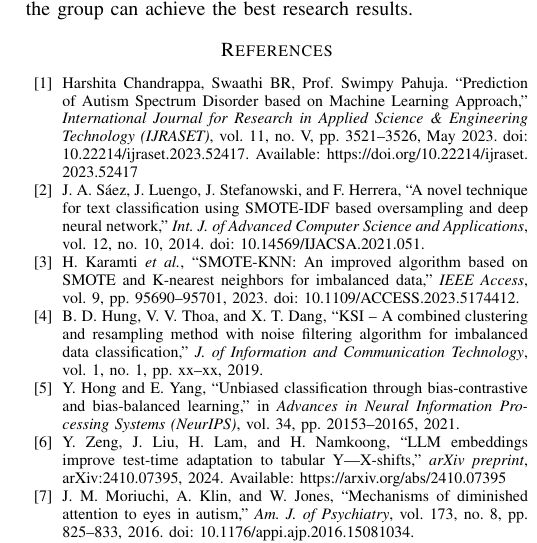
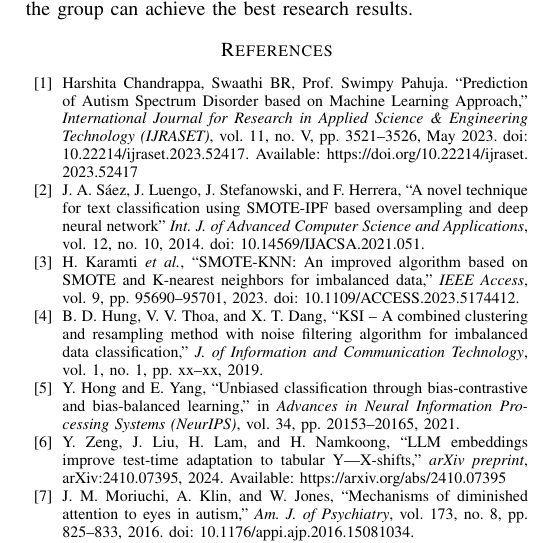
Before and after one commit to NguyenVanQThanh/1601_DevelopmentalAssignmentViaLLM, a LaTeX paper (Paper/BichHao/main.tex): part of one column of page 9 of 9, cut so that both start at the same text. Compiled offline with pdfLaTeX.

Commit message:
update paper Hao

```diff
--- a/Paper/BichHao/main.tex
+++ b/Paper/BichHao/main.tex
@@ -573,7 +573,7 @@ We also would like to thank experts in the field of psychological health for pro
 \bibitem{b1} Harshita Chandrappa, Swaathi BR, Prof. Swimpy Pahuja. ``Prediction of Autism Spectrum Disorder based on Machine Learning Approach,'' \textit{International Journal for Research in Applied Science \& Engineering Technology (IJRASET)}, vol. 11, no. V, pp. 3521–3526, May 2023. doi: 10.22214/ijraset.2023.52417.
 Available: \url{https://doi.org/10.22214/ijraset.2023.52417}
 
-\bibitem{b2} J. A. Sáez, J. Luengo, J. Stefanowski, and F. Herrera, ``A novel technique for text classification using SMOTE-IDF based oversampling and deep neural network,'' \textit{Int. J. of Advanced Computer Science and Applications}, vol. 12, no. 10, 2014. doi: 10.14569/IJACSA.2021.051.
+\bibitem{b2} J. A. Sáez, J. Luengo, J. Stefanowski, and F. Herrera, ``A novel technique for text classification using SMOTE-IPF based oversampling and deep neural network'' \textit{Int. J. of Advanced Computer Science and Applications}, vol. 12, no. 10, 2014. doi: 10.14569/IJACSA.2021.051.
 
 \bibitem{b3} H. Karamti \textit{et al.}, ``SMOTE-KNN: An improved algorithm based on SMOTE and K-nearest neighbors for imbalanced data,'' \textit{IEEE Access}, vol. 9, pp. 95690--95701, 2023. doi: 10.1109/ACCESS.2023.5174412.
 
```
Also changed, not shown: Paper/BichHao/main.pdf, 3 other files.
